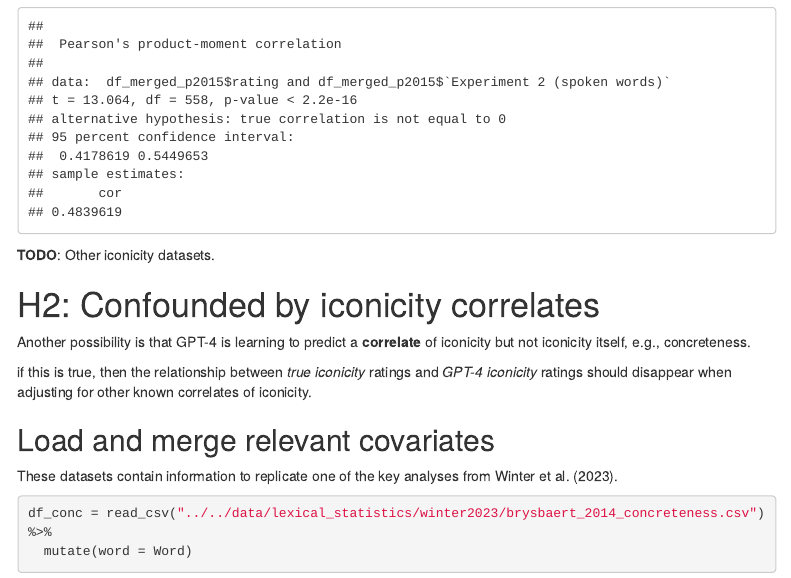
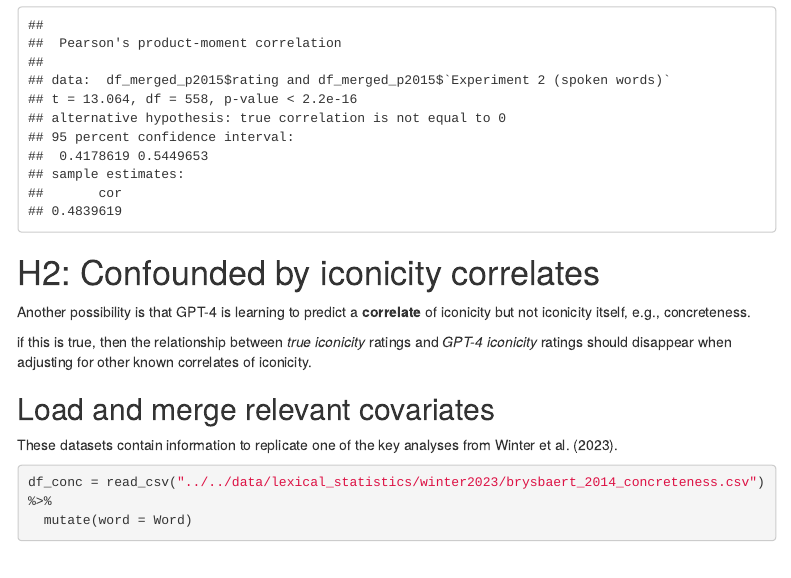
Before and after one commit to seantrott/llm_norms, an R Markdown document (src/analysis/iconicity_supp.Rmd): the page in a window 1100 px wide, from 4200 px down before the commit and from 4490 px down after it, so that both start at the same text. Rendered offline with R 4.5, knitr and Pandoc, with nearby package versions; some code elsewhere in the file could not run offline; menus at the side of the page are left out.

Commit message:
Iconicity

```diff
--- a/src/analysis/iconicity_supp.Rmd
+++ b/src/analysis/iconicity_supp.Rmd
@@ -114,4 +113,3 @@
-**TODO**: Other iconicity datasets.
 
 
 # H2: Confounded by iconicity correlates
```
Also changed, not shown: src/analysis/iconicity_supp.Rmd (3 more changed lines), 1 other file.
